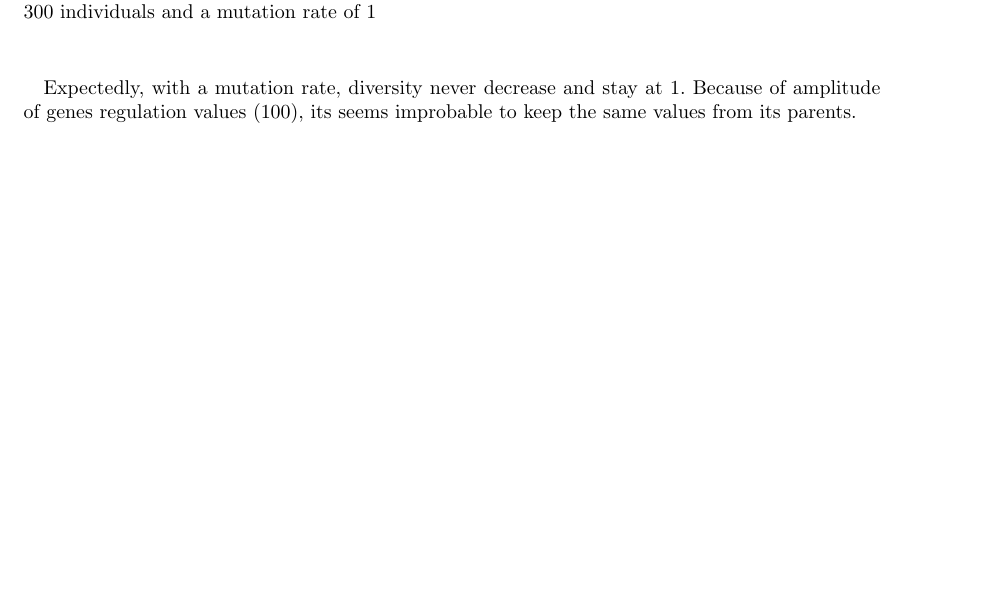
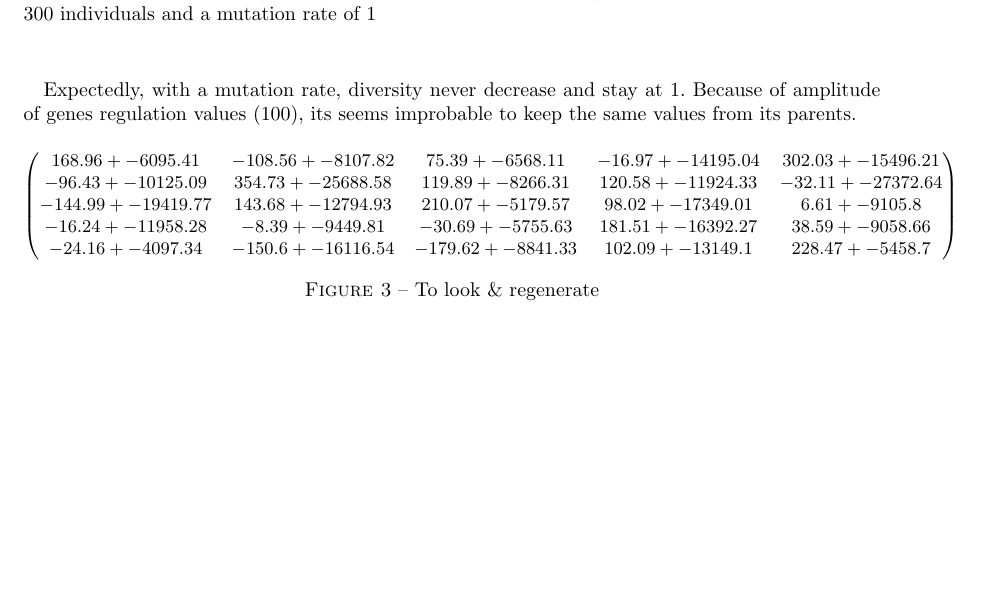
Before and after one commit to Aluriak/Genomat, a LaTeX document (doc/report.tex): part of page 4 of 8, cut so that both start at the same text, the shorter picture padded with empty space. Compiled offline with pdfLaTeX.

Commit message:
example of matrices

```diff
--- a/doc/report.tex
+++ b/doc/report.tex
@@ -15,6 +15,7 @@
 \usepackage{listings}           % source code
 \usepackage{url}                % clickable urls
 \usepackage{float}              % exact placing of figures
+\usepackage{amsmath}            % fancy matrices
 
 % packages for graphics
 \usepackage{fancybox}
@@ -197,6 +200,22 @@
     \paragraph*{}
     Expectedly, with a mutation rate, diversity never decrease and stay at 1. Because of amplitude of genes regulation values (100), its seems improbable to
     keep the same values from its parents.
+
+    \begin{figure}[H]
+            \centering
+            \small
+    $
+            \begin{pmatrix}
+                    168.96 +- 6095.41 & -108.56 +- 8107.82 & 75.39 +- 6568.11 & -16.97 +- 14195.04 & 302.03 +- 15496.21 \\
+                    -96.43 +- 10125.09 & 354.73 +- 25688.58 & 119.89 +- 8266.31 & 120.58 +- 11924.33 & -32.11 +- 27372.64 \\
+                    -144.99 +- 19419.77 & 143.68 +- 12794.93 & 210.07 +- 5179.57 & 98.02 +- 17349.01 & 6.61 +- 9105.8 \\
+                    -16.24 +- 11958.28 & -8.39 +- 9449.81 & -30.69 +- 5755.63 & 181.51 +- 16392.27 & 38.59 +- 9058.66 \\
+                    -24.16 +- 4097.34 & -150.6 +- 16116.54 & -179.62 +- 8841.33 & 102.09 +- 13149.1 & 228.47 +- 5458.7
+            \end{pmatrix}
+    $
+            \caption{To look \& regenerate}
+            \label{mat:ps200xg300xmr1-10-0}
+    \end{figure}
 
 
     \paragraph*{}
```
Also changed, not shown: doc/report.tex (2 more changed lines).
